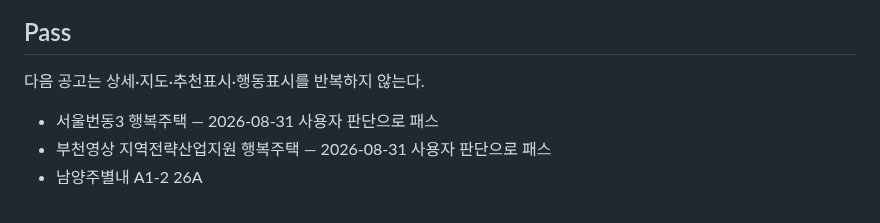
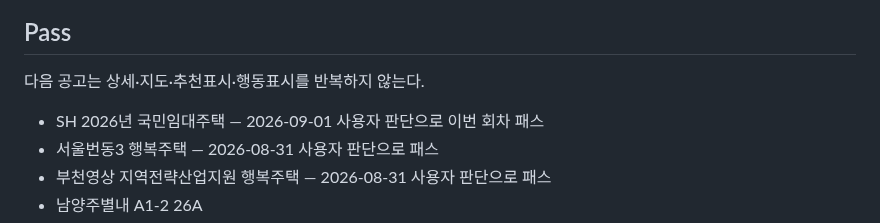
Before and after one commit to kimjae134679/ChungYack, a Markdown page: data/tracking_registry.md, the part around one of its changes. Drawn GitHub-style.

```diff
--- a/data/tracking_registry.md
+++ b/data/tracking_registry.md
@@ -116,6 +116,7 @@
 
 다음 공고는 상세·지도·추천표시·행동표시를 반복하지 않는다.
 
+- SH 2026년 국민임대주택 — 2026-09-01 사용자 판단으로 이번 회차 패스
 - 서울번동3 행복주택 — 2026-08-31 사용자 판단으로 패스
 - 부천영상 지역전략산업지원 행복주택 — 2026-08-31 사용자 판단으로 패스
 - 남양주별내 A1-2 26A
```
Also changed, not shown: other parts of data/tracking_registry.md (+1 -1 lines).
